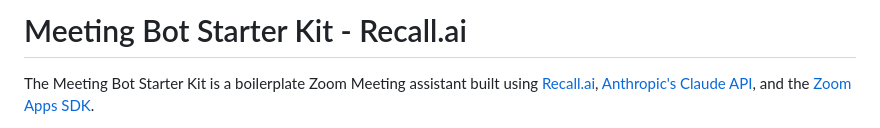
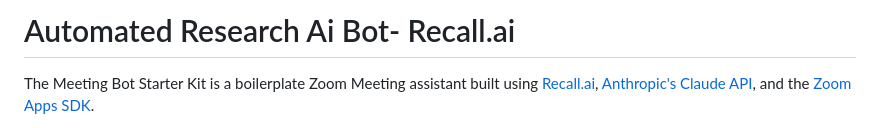
Before and after one commit to just-zoomit/automated-research-ai-bot, a Markdown page: README.md, the part around the change. Drawn GitHub-style.

```diff
--- a/README.md
+++ b/README.md
@@ -1,4 +1,4 @@
-# Meeting Bot Starter Kit - Recall.ai
+# Automated Research Ai Bot- Recall.ai
 
 The Meeting Bot Starter Kit is a boilerplate Zoom Meeting assistant built using [Recall.ai](https://recall.ai), [Anthropic's Claude API](https://docs.anthropic.com/claude/reference/getting-started-with-the-api), and the [Zoom Apps SDK](https://developers.zoom.us/docs/zoom-apps/).
 
```
